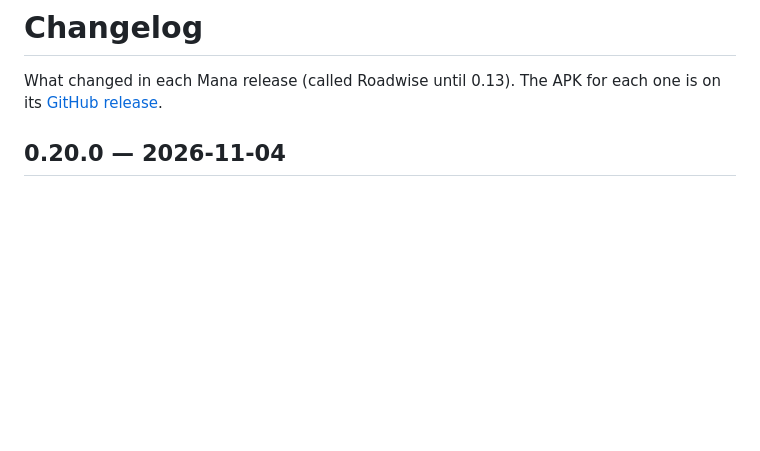
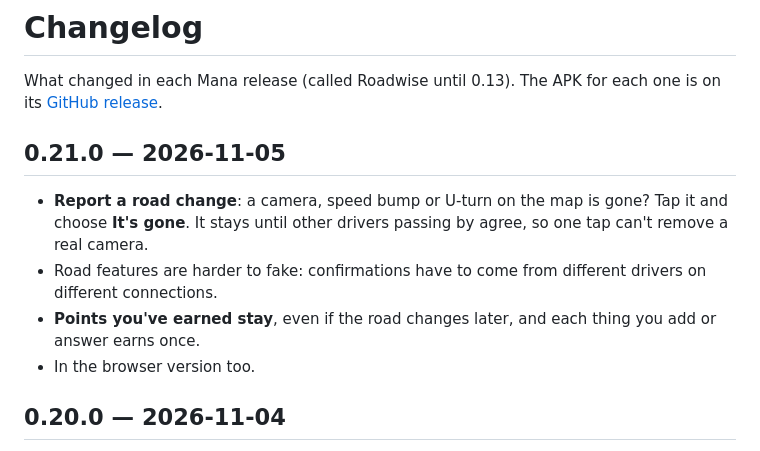
Before and after one commit to ycryga/roadwise-releases, a Markdown page: CHANGELOG.md, the part around the change. GitHub-like rendering; blank space fills up the shorter version.

```diff
--- a/CHANGELOG.md
+++ b/CHANGELOG.md
@@ -2,6 +2,16 @@
 
 What changed in each Mana release (called Roadwise until 0.13). The APK for each one is on its
 [GitHub release](https://github.com/ycryga/roadwise-releases/releases).
+
+## 0.21.0 — 2026-11-05
+
+- **Report a road change**: a camera, speed bump or U-turn on the map is gone? Tap it and choose
+  **It's gone**. It stays until other drivers passing by agree, so one tap can't remove a real camera.
+- Road features are harder to fake: confirmations have to come from different drivers on different
+  connections.
+- **Points you've earned stay**, even if the road changes later, and each thing you add or answer
+  earns once.
+- In the browser version too.
 
 ## 0.20.0 — 2026-11-04
 
```
Also changed, not shown: PRIVACY.md (+2 -2 lines).
